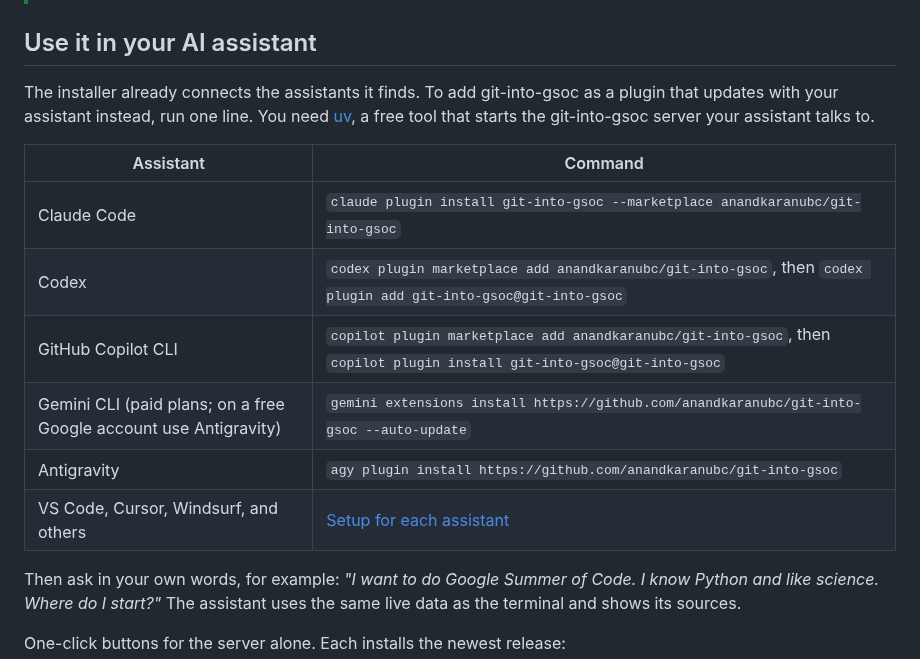
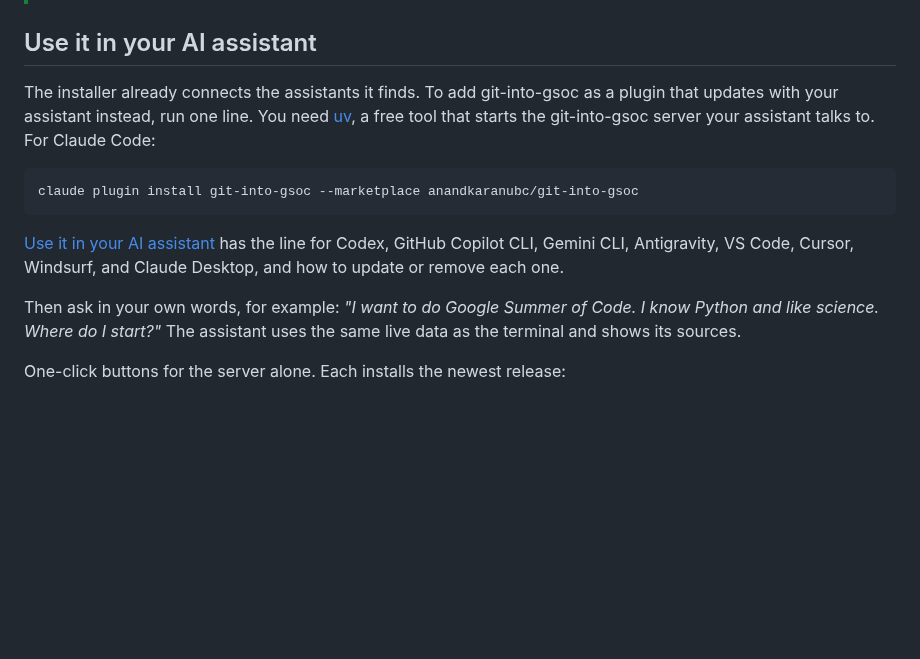
Before and after one commit to Golden007-prog/git-into-gsoc, a Markdown page: README.md, the part around the change. Rendered like a GitHub page; blank space fills up the shorter version.

Commit message:
docs(readme): one plugin example and a pointer, instead of a table that repeats the assistants page (#319)
## What changed and why

Part 7 of the documentation audit, the one README change. "Use it in
your AI assistant" had a six-row table of plugin commands that
docs/assistants.md also carries, row for row, plus the Gemini CLI plan
note that lives there too. Two homes for the same commands is the drift
the audit is removing. The section now shows the Claude Code line as its
example and points at the assistants page for Codex, Copilot CLI, Gemini
CLI, Antigravity, VS Code, Cursor, Windsurf, and Claude Desktop, with
update and removal steps.

Untouched: the two install one-liners, the uv/pipx line, the demo image
and its alt text, the generated install-links block, and the feedback
ask at the end.

## How you tested it

`tests/unit/test_pypi_readme.py`, `test_distribution.py`,
`test_manifests.py` and the docs style tests pass. Link check: 0
problems. No em dashes.

````diff
--- a/README.md
+++ b/README.md
@@ -67,16 +67,13 @@ You get the organizations that fit you, a shortlist, and your next steps with th
 
 ## Use it in your AI assistant
 
-The installer already connects the assistants it finds. To add git-into-gsoc as a plugin that updates with your assistant instead, run one line. You need [uv](https://docs.astral.sh/uv/), a free tool that starts the git-into-gsoc server your assistant talks to.
+The installer already connects the assistants it finds. To add git-into-gsoc as a plugin that updates with your assistant instead, run one line. You need [uv](https://docs.astral.sh/uv/), a free tool that starts the git-into-gsoc server your assistant talks to. For Claude Code:
 
-| Assistant | Command |
-|---|---|
-| Claude Code | `claude plugin install git-into-gsoc --marketplace anandkaranubc/git-into-gsoc` |
-| Codex | `codex plugin marketplace add anandkaranubc/git-into-gsoc`, then `codex plugin add git-into-gsoc@git-into-gsoc` |
-| GitHub Copilot CLI | `copilot plugin marketplace add anandkaranubc/git-into-gsoc`, then `copilot plugin install git-into-gsoc@git-into-gsoc` |
-| Gemini CLI (paid plans; on a free Google account use Antigravity) | `gemini extensions install https://github.com/anandkaranubc/git-into-gsoc --auto-update` |
-| Antigravity | `agy plugin install https://github.com/anandkaranubc/git-into-gsoc` |
-| VS Code, Cursor, Windsurf, and others | [Setup for each assistant](docs/assistants.md) |
+```bash
+claude plugin install git-into-gsoc --marketplace anandkaranubc/git-into-gsoc
+```
+
+[Use it in your AI assistant](docs/assistants.md) has the line for Codex, GitHub Copilot CLI, Gemini CLI, Antigravity, VS Code, Cursor, Windsurf, and Claude Desktop, and how to update or remove each one.
 
 Then ask in your own words, for example: *"I want to do Google Summer of Code. I know Python and like science. Where do I start?"* The assistant uses the same live data as the terminal and shows its sources.
 
````
